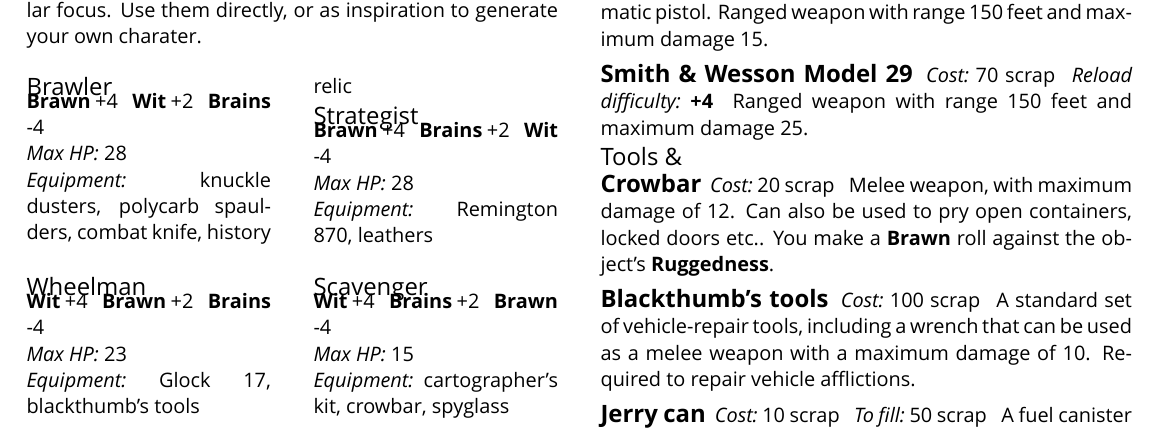
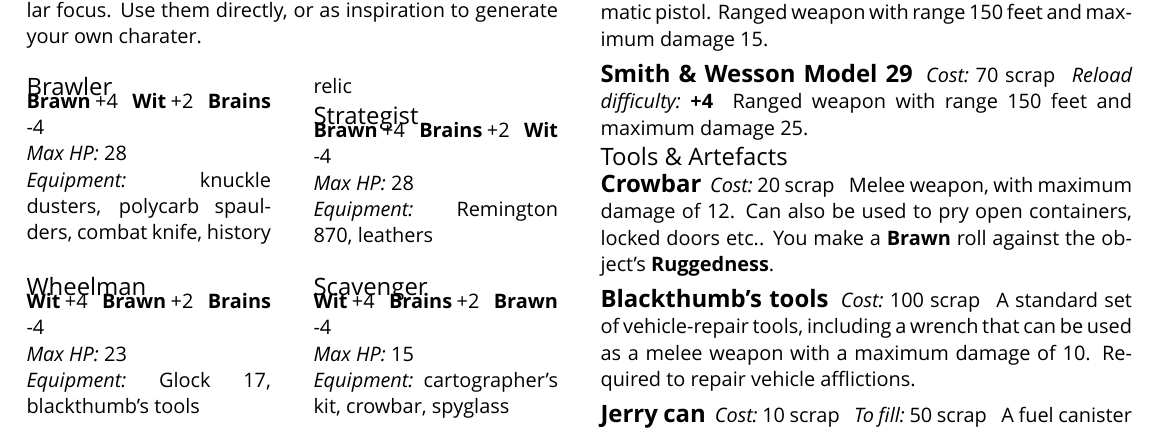
Before and after one commit to apaleslimghost/Outback, a LaTeX document (outback-basic-and-extended.tex, which reads sections/characters/equipment.tex): part of page 3 of 4, cut so that both start at the same text. Compiled offline with XeLaTeX; a missing font is replaced by an installed copy or a similar font.

Commit message:
artefacts

```diff
--- a/sections/characters/equipment.tex
+++ b/sections/characters/equipment.tex
@@ -49,7 +49,7 @@
 \end{describe}
 \end{abstractsection}
 
-\begin{abstractsection}{Tools \& }
+\begin{abstractsection}{Tools \& Artefacts}
 \vspace{1ex}
 
 \begin{describe}{Crowbar}
```
